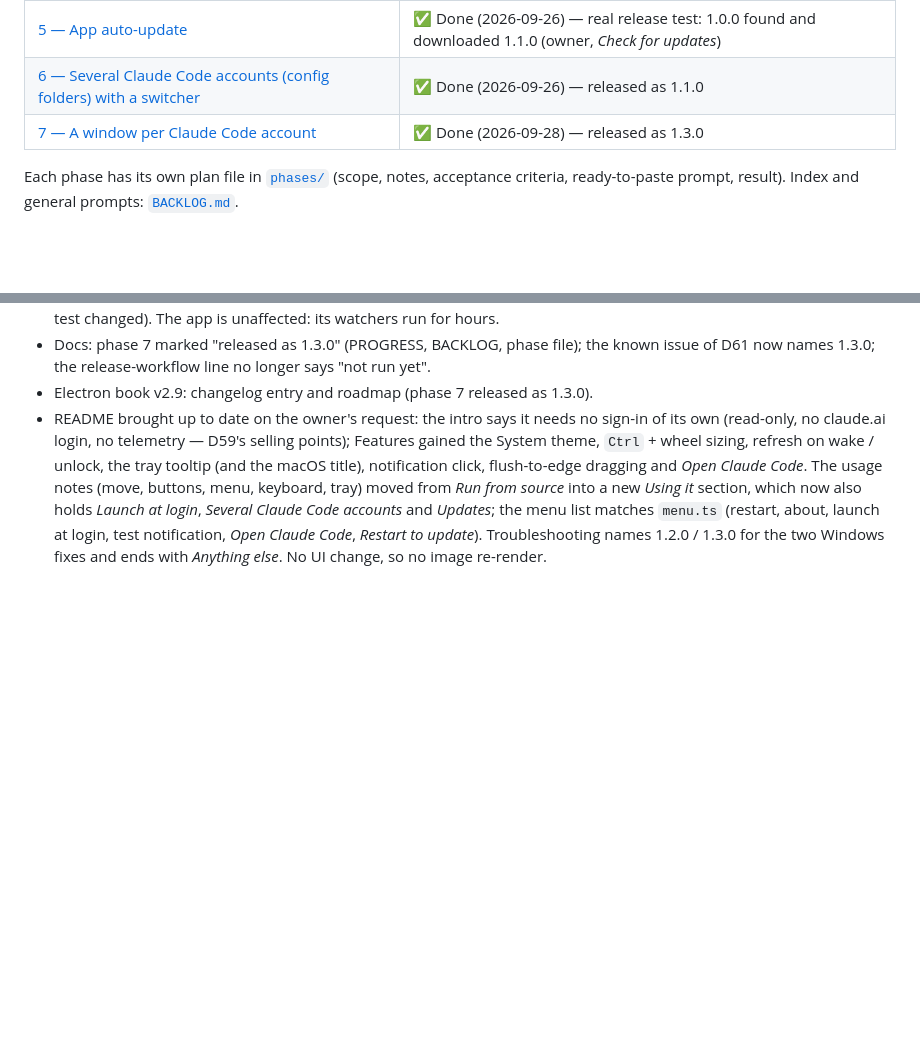
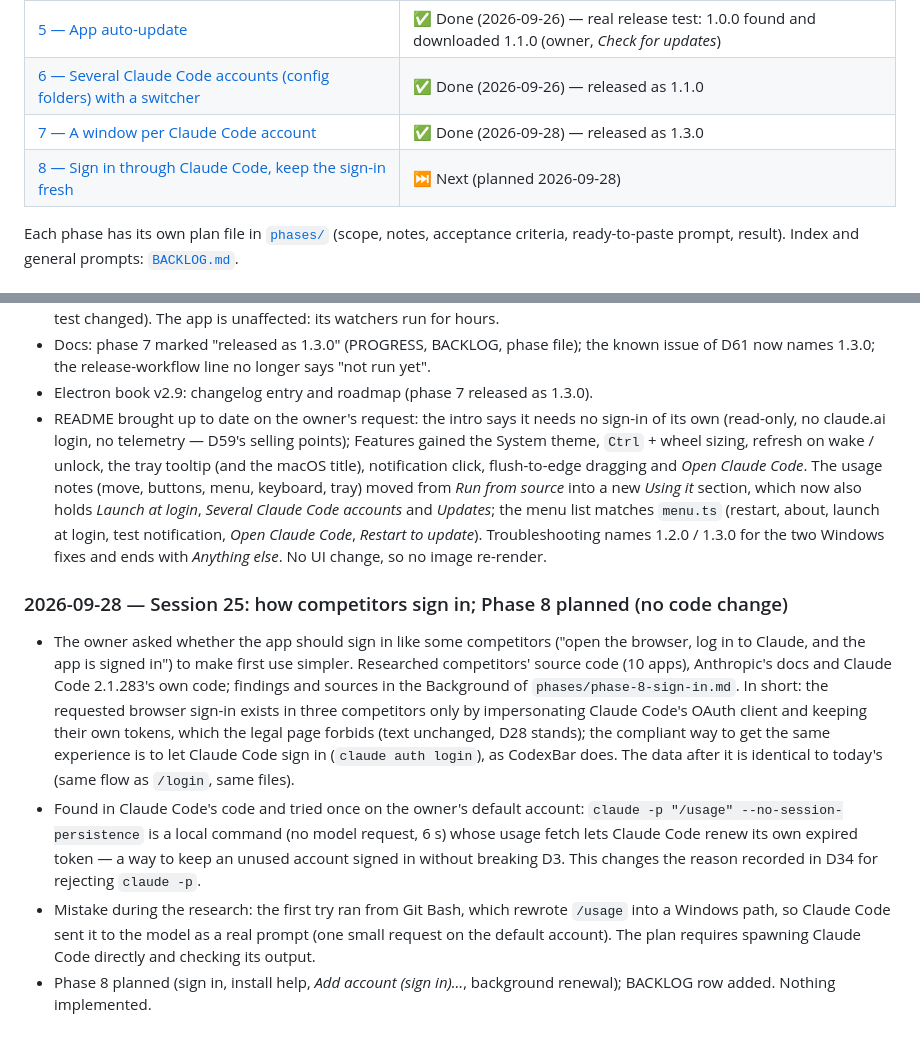
Before and after one commit to masoudjaafariwork/Claude-usage, a Markdown page: docs/PROGRESS.md, 2 parts joined by grey strips. GitHub-like rendering; blank space fills up the shorter version.

```diff
--- a/docs/PROGRESS.md
+++ b/docs/PROGRESS.md
@@ -13,6 +13,7 @@ Living record of where the project stands. Update it at the end of every session
 | [5 — App auto-update](phases/phase-5-auto-update.md) | ✅ Done (2026-09-26) — real release test: 1.0.0 found and downloaded 1.1.0 (owner, *Check for updates*) |
 | [6 — Several Claude Code accounts (config folders) with a switcher](phases/phase-6-accounts.md) | ✅ Done (2026-09-26) — released as 1.1.0 |
 | [7 — A window per Claude Code account](phases/phase-7-account-windows.md) | ✅ Done (2026-09-28) — released as 1.3.0 |
+| [8 — Sign in through Claude Code, keep the sign-in fresh](phases/phase-8-sign-in.md) | ⏭️ Next (planned 2026-09-28) |
 
 Each phase has its own plan file in [`phases/`](phases/) (scope, notes, acceptance criteria,
 ready-to-paste prompt, result). Index and general prompts: [`BACKLOG.md`](BACKLOG.md).
@@ -854,3 +855,23 @@ Kept for the record in case Anthropic ever offers an official way.
   matches `menu.ts` (restart, about, launch at login, test notification, *Open Claude Code*,
   *Restart to update*). Troubleshooting names 1.2.0 / 1.3.0 for the two Windows fixes and ends with
   *Anything else*. No UI change, so no image re-render.
+
+### 2026-09-28 — Session 25: how competitors sign in; Phase 8 planned (no code change)
+
+- The owner asked whether the app should sign in like some competitors ("open the browser, log in
+  to Claude, and the app is signed in") to make first use simpler. Researched competitors' source
+  code (10 apps), Anthropic's docs and Claude Code 2.1.283's own code; findings and sources in the
+  Background of `phases/phase-8-sign-in.md`. In short: the requested browser sign-in exists in
+  three competitors only by impersonating Claude Code's OAuth client and keeping their own tokens,
+  which the legal page forbids (text unchanged, D28 stands); the compliant way to get the same
+  experience is to let Claude Code sign in (`claude auth login`), as CodexBar does. The data after
+  it is identical to today's (same flow as `/login`, same files).
+- Found in Claude Code's code and tried once on the owner's default account:
+  `claude -p "/usage" --no-session-persistence` is a local command (no model request, 6 s) whose
+  usage fetch lets Claude Code renew its own expired token — a way to keep an unused account
+  signed in without breaking D3. This changes the reason recorded in D34 for rejecting `claude -p`.
+- Mistake during the research: the first try ran from Git Bash, which rewrote `/usage` into a
+  Windows path, so Claude Code sent it to the model as a real prompt (one small request on the
+  default account). The plan requires spawning Claude Code directly and checking its output.
+- Phase 8 planned (sign in, install help, *Add account (sign in)…*, background renewal); BACKLOG
+  row added. Nothing implemented.
```
Also changed, not shown: docs/BACKLOG.md (+1 -0 lines), docs/phases/phase-8-sign-in.md (added, +183 -0 lines).
